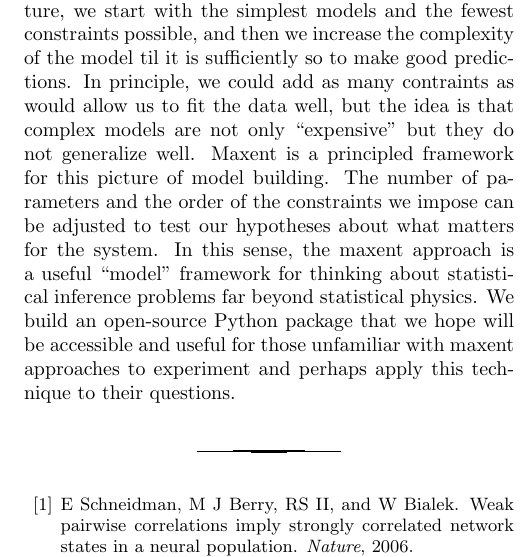
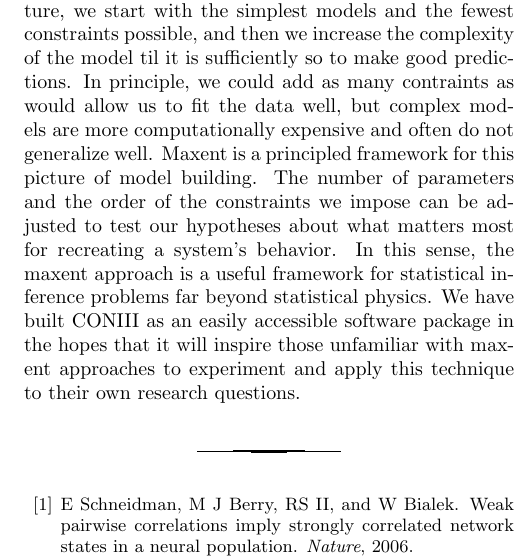
Before and after one commit to eltrompetero/coniii, a LaTeX paper (guide/guide.tex): part of one column of page 7 of 7, cut so that both start at the same text. Compiled offline with pdfLaTeX.

Commit message:
edit conclusion

```diff
--- a/guide/guide.tex
+++ b/guide/guide.tex
@@ -379,9 +379,9 @@ These tools to quantify model fit then inform the important choice of which cons
 
 
 \section{Conclusion}
-Science is a process of model selection. In the ideal picture, we start with the simplest models and the fewest constraints possible, and then we increase the complexity of the model til it is sufficiently so to make good predictions. In principle, we could add as many contraints as would allow us to fit the data well, but the idea is that complex models are not only ``expensive'' but they do not generalize well.
-Maxent is a principled framework for this picture of model building. The number of parameters and the order of the constraints we impose can be adjusted to test our hypotheses about what matters for the system.
-In this sense, the maxent approach is a useful ``model'' framework for thinking about statistical inference problems far beyond statistical physics. We build an open-source Python package that we hope will be accessible and useful for those unfamiliar with maxent approaches to experiment and perhaps apply this technique to their questions.
+Science is a process of model selection. In the ideal picture, we start with the simplest models and the fewest constraints possible, and then we increase the complexity of the model til it is sufficiently so to make good predictions. In principle, we could add as many contraints as would allow us to fit the data well, but complex models are more computationally expensive and often do not generalize well.
+Maxent is a principled framework for this picture of model building. The number of parameters and the order of the constraints we impose can be adjusted to test our hypotheses about what matters most for recreating a system's behavior.
+In this sense, the maxent approach is a useful framework for statistical inference problems far beyond statistical physics.  We have built CONIII as an easily accessible software package in the hopes that it will inspire those unfamiliar with maxent approaches to experiment and apply this technique to their own research questions.
 
 
 %\section{The microcanonical ensemble and maximum entropy}
```
